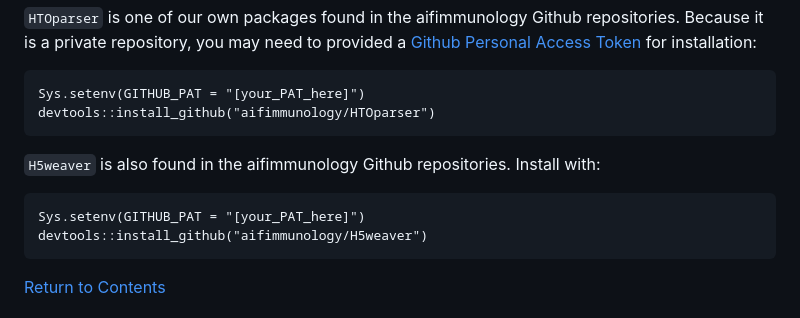
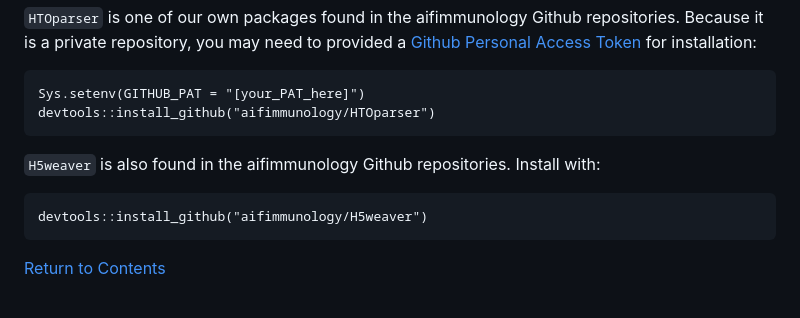
Before and after one commit to aifimmunology/cell-hashing-pipeline, a Markdown page: README.md, the part around the change. Rendered like a GitHub page.

````diff
--- a/README.md
+++ b/README.md
@@ -58,7 +58,6 @@ devtools::install_github("aifimmunology/HTOparser")
 
 `H5weaver` is also found in the aifimmunology Github repositories. Install with:
 ```
-Sys.setenv(GITHUB_PAT = "[your_PAT_here]")
 devtools::install_github("aifimmunology/H5weaver")
 ```
 
````
